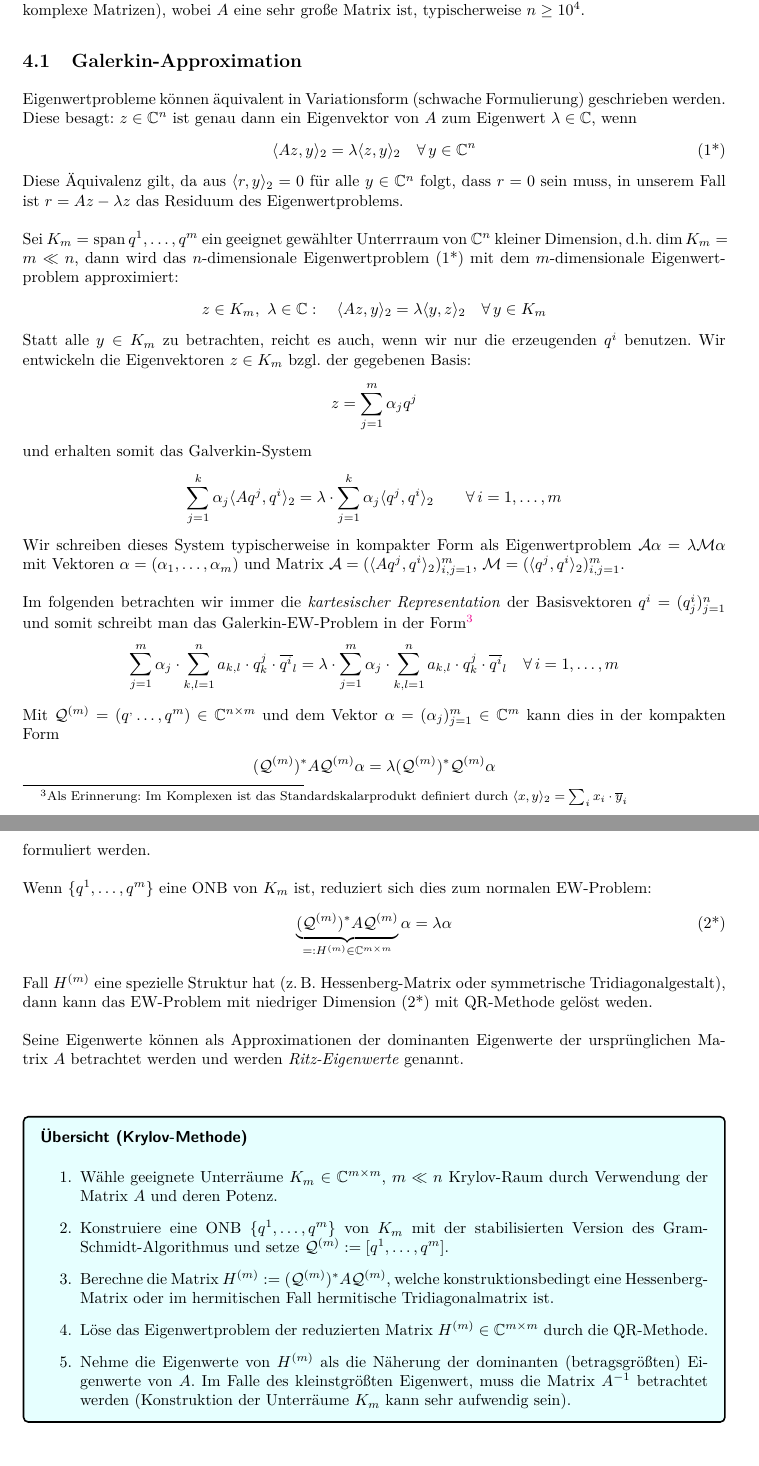
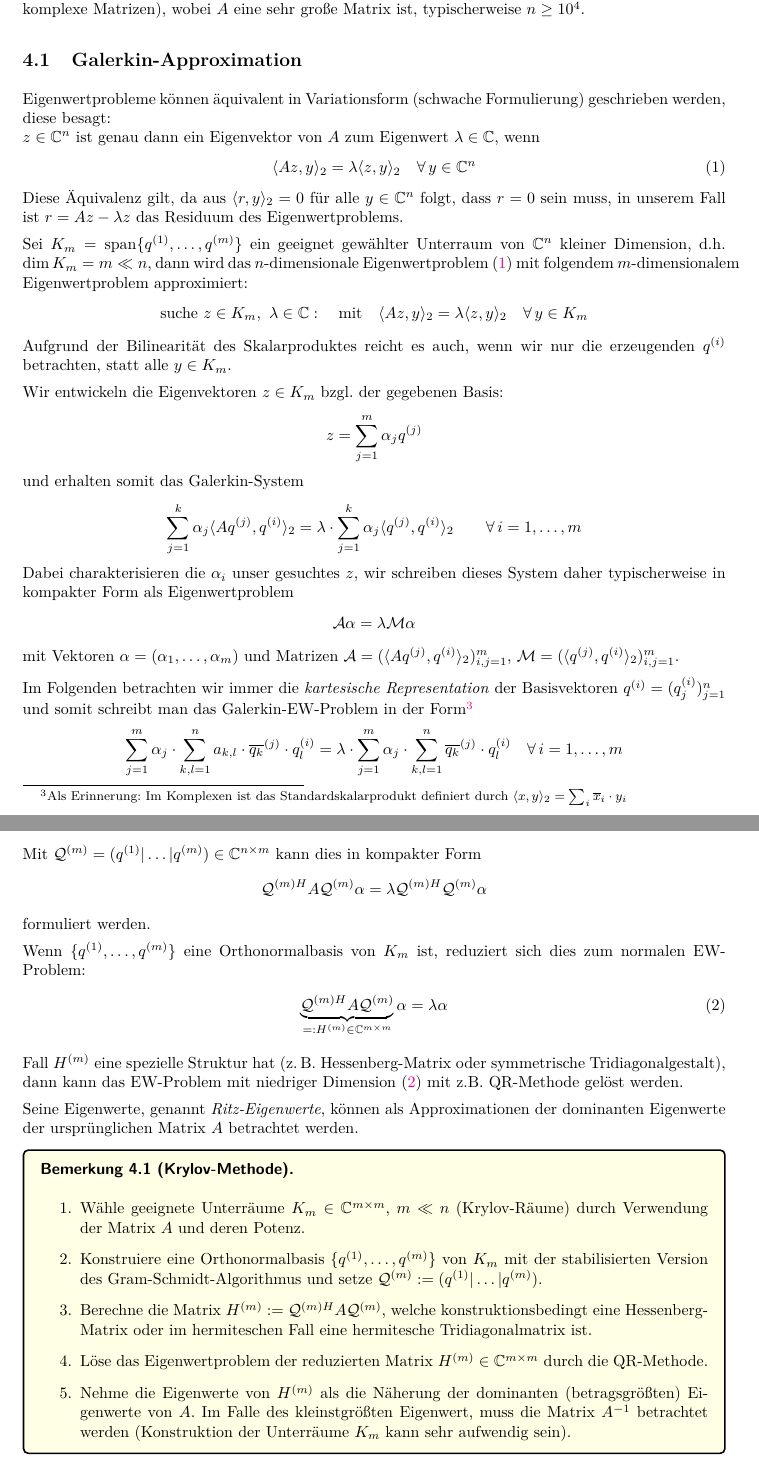
Before and after one commit to CedricRoennfeld/Numerik2Skript, a LaTeX document (script/script.tex, which reads script/sections/sec4.tex): two parts of pages 36 and 37 of 43, joined at a grey line, cut so that both start at the same text. Compiled offline with pdfLaTeX.

Commit message:
reworking section 4

```diff
--- a/script/sections/sec4.tex
+++ b/script/sections/sec4.tex
@@ -6,60 +6,107 @@ Probleme, werden durch geeignete Unterräume (Krylov-Räume) in kleinere Problem
 Wir erhalten dabei ein iteratives Vorgehen, zu betrachtende Beispiele sind die Arnoldi-Methode und die
 Lanczos-Methode.
 
-Wir betrachten also die Eigenwertgleichung $Az=\lambda z$ mit $A\in\C  ^{n\times n}$
+Wir betrachten also die Eigenwertgleichung $Az=\lambda z$ mit $A\in\C^{n\times n}$
 (ab jetzt erlauben wir auch komplexe Matrizen), wobei $A$ eine sehr große
 Matrix ist, typischerweise $n\geq 10^4$.
+
 \subsection{Galerkin-Approximation}
-Eigenwertprobleme können äquivalent in Variationsform (schwache Formulierung) geschrieben werden.\\
-Diese besagt: $z\in\C  ^n$ ist genau dann ein Eigenvektor von $A$ zum Eigenwert $\lambda\in\C  $, wenn
-\begin{align*}\langle Az,y\rangle_2 = \lambda\langle z,y\rangle_2 \quad\forall\,y\in\C  ^n\tag{1*}\end{align*}
-Diese Äquivalenz gilt, da aus $\langle r, y\rangle_2 = 0$ für alle $y\in\C  ^{n}$ folgt, dass $r=0$ sein muss,
-in unserem Fall ist $r=Az-\lambda z$ das Residuum des Eigenwertproblems.\\ \\
-Sei $K_m=\Span{q^1,\dotsc,q^m}$ ein geeignet gewählter Unterrraum von $\C  ^n$ kleiner Dimension, d.h.
-$\dim K_m=m\ll n$, dann wird das $n$-dimensionale Eigenwertproblem (1*) mit dem $m$-dimensionale Eigenwertproblem
-approximiert:
-\begin{align*}z\in K_m, \ \lambda\in\C  : \quad \langle Az,y\rangle_2=\lambda\langle y,z\rangle_2 \quad\forall\,y\in K_m\end{align*}
-Statt alle $y\in K_m$ zu betrachten, reicht es auch, wenn wir nur die erzeugenden $q^i$ benutzen.
+Eigenwertprobleme können äquivalent in Variationsform (schwache Formulierung) geschrieben werden, diese besagt: \\
+$z\in\C^n$ ist genau dann ein Eigenvektor von $A$ zum Eigenwert $\lambda\in\C$, wenn
+%
+\begin{align*}
+  \langle Az,y\rangle_2
+  = \lambda\langle z,y\rangle_2 \quad\forall\,y\in\C^n
+  \tag{1}\label{eq:galerkinEQ1}
+\end{align*}
+%
+Diese Äquivalenz gilt, da aus $\langle r, y\rangle_2 = 0$ für alle $y\in\C^{n}$ folgt, dass $r=0$ sein muss,
+in unserem Fall ist $r=Az-\lambda z$ das Residuum des Eigenwertproblems.
+
+Sei $K_m=\Span\{q^{(1)},\dots,q^{(m)}\}$ ein geeignet gewählter Unterraum von $\C^n$ kleiner Dimension, d.h.
+$\dim K_m=m\ll n$, dann wird das $n$-dimensionale Eigenwertproblem (\ref{eq:galerkinEQ1}) mit
+folgendem $m$-dimensionalem Eigenwertproblem approximiert:
+%
+\begin{align*}
+  \text{suche } z\in K_m, \ \lambda\in\C :
+  \quad \text{mit}\quad
+  \langle Az,y\rangle_2
+  = \lambda\langle z,y\rangle_2
+  \quad\forall\,y\in K_m
+\end{align*}
+%
+Aufgrund der Bilinearität des Skalarproduktes reicht es auch, wenn wir nur die erzeugenden $q^{(i)}$ betrachten,
+statt alle $y\in K_m$.
+
 Wir entwickeln die Eigenvektoren $z\in K_m$ bzgl. der gegebenen Basis:
-\begin{align*}z = \sum_{j=1}^{m} \alpha_j q^j\end{align*}
-und erhalten somit das Galverkin-System
-\begin{align*}\sum_{j=1}^{k} \alpha_j \langle Aq^j,q^i\rangle_2 = \lambda\cdot\sum_{j=1}^{k} \alpha_j \langle q^j,q^i\rangle_2
-\qquad\forall\,i=1,\dotsc,m\end{align*}
-Wir schreiben dieses System typischerweise in kompakter Form als Eigenwertproblem
-$\mathcal{A}\alpha = \lambda\mathcal{M}\alpha$ mit Vektoren $\alpha=(\alpha_1,\dotsc,\alpha_m)$ und Matrix
-$\mathcal{A}=(\langle Aq^j, q^i\rangle_2)_{i,j=1}^m$,
-$\mathcal{M} = (\langle q^j, q^i\rangle_2)_{i,j=1}^m$. \\ \\
-Im folgenden betrachten wir immer die \textit{kartesischer Representation} der Basisvektoren $q^{i}=(q_j^i)_{j=1}^n$
+%
+\begin{align*}
+  z = \sum_{j=1}^{m} \alpha_j q^{(j)}
+\end{align*}
+%
+und erhalten somit das Galerkin-System
+%
+\begin{align*}
+  \sum_{j=1}^{k} \alpha_j \langle Aq^{(j)},q^{(i)}\rangle_2
+  = \lambda\cdot\sum_{j=1}^{k} \alpha_j \langle q^{(j)},q^{(i)}\rangle_2
+  \qquad\forall\,i=1,\dots,m
+\end{align*}
+Dabei charakterisieren die $\alpha_i$ unser gesuchtes $z$, wir schreiben dieses System daher typischerweise
+in kompakter Form als Eigenwertproblem
+%
+\begin{align*}
+  \mathcal{A}\alpha = \lambda\mathcal{M}\alpha
+\end{align*}
+%
+mit Vektoren $\alpha=(\alpha_1,\dots,\alpha_m)$ und Matrizen
+$\mathcal{A}=(\langle Aq^{(j)}, q^{(i)}\rangle_2)_{i,j=1}^m$,
+$\mathcal{M} = (\langle q^{(j)}, q^{(i)}\rangle_2)_{i,j=1}^m$.
+
+Im Folgenden betrachten wir immer die \textit{kartesische Representation} der Basisvektoren $q^{(i)}=(q_j^{(i)})_{j=1}^n$
 und somit schreibt man das Galerkin-EW-Problem in der Form\footnote{
   Als Erinnerung: Im Komplexen ist das Standardskalarprodukt definiert durch
-  $\langle x,y\rangle_2 = \sum_i x_i\cdot\overline{y}_i$
+  $\langle x,y\rangle_2 = \sum_i \overline{x}_i\cdot y_i$
 }
-\begin{align*}\sum_{j=1}^{m} \alpha_j\cdot \sum_{k,l=1}^{n} a_{k,l}\cdot q_k^{j}\cdot\overline{q^i}_l =
-\lambda\cdot \sum_{j=1}^{m} \alpha_j \cdot\sum_{k,l=1}^{n} a_{k,l}\cdot q_k^{j}\cdot\overline{q^i}_l
-\quad\forall\, i=1,\dotsc,m\end{align*}
-Mit $\mathcal{Q}^{(m)}=(q^,\dotsc,q^m)\in\C  ^{n\times m}$  und dem Vektor $\alpha=(\alpha_j)_{j=1}^m\in\C  ^m$
-kann dies in der kompakten Form
-\begin{align*}(\mathcal{Q}^{(m)})^*A\mathcal{Q}^{(m)}\alpha = \lambda (\mathcal{Q}^{(m)})^*\mathcal{Q}^{(m)}\alpha\end{align*}
-formuliert werden. \\ \\
-Wenn $\{q^1,\dotsc,q^m\}$ eine ONB von $K_m$ ist, reduziert sich dies zum normalen EW-Problem:
-\begin{align*}\underbrace{(\mathcal{Q}^{(m)})^*A\mathcal{Q}^{(m)}}_{=: H^{(m)}\in\C  ^{m\times m}}\alpha =
-\lambda \alpha \tag{2*}\end{align*}
+%
+\begin{align*}
+  \sum_{j=1}^{m} \alpha_j\cdot \sum_{k,l=1}^{n} a_{k,l}\cdot \overline{q_k}^{(j)}\cdot q^{(i)}_l
+  = \lambda\cdot \sum_{j=1}^{m} \alpha_j \cdot\sum_{k,l=1}^{n}\overline{q_k}^{(j)}\cdot q^{(i)}_l
+  \quad\forall\, i=1,\dots,m
+\end{align*}
+%
+Mit $\mathcal{Q}^{(m)}=(q^{(1)}|\dots|q^{(m)})\in\C^{n\times m}$ kann dies in kompakter Form
+%
+\begin{align*}
+  \mathcal{Q}^{(m)H}A\mathcal{Q}^{(m)}\alpha = \lambda \mathcal{Q}^{(m)H}\mathcal{Q}^{(m)}\alpha
+\end{align*}
+formuliert werden.
+
+Wenn $\{q^{(1)},\dots,q^{(m)}\}$ eine Orthonormalbasis von $K_m$ ist, reduziert sich dies zum normalen EW-Problem:
+%
+\begin{align*}
+  \underbrace{\mathcal{Q}^{(m)H}A\mathcal{Q}^{(m)}}_{=: H^{(m)}\in\C^{m\times m}}\alpha
+  = \lambda \alpha
+  \tag{2}\label{eq:galerkinEQ2}
+\end{align*}
+%
 Fall $H^{(m)}$ eine spezielle Struktur hat (z.\,B. Hessenberg-Matrix oder symmetrische Tridiagonalgestalt), dann kann
-das EW-Problem mit niedriger Dimension (2*) mit QR-Methode gelöst weden. \\ \\
-Seine Eigenwerte können als Approximationen der dominanten Eigenwerte der ursprünglichen Matrix $A$ betrachtet werden
-und werden \textit{Ritz-Eigenwerte} genannt. \\ \\
-\begin{sumbox}[Krylov-Methode] \
+das EW-Problem mit niedriger Dimension (\ref{eq:galerkinEQ2}) mit z.B. QR-Methode gelöst werden.
+
+Seine Eigenwerte, genannt \textit{Ritz-Eigenwerte}, können als Approximationen der dominanten Eigenwerte der
+ursprünglichen Matrix $A$ betrachtet werden.
+
+\begin{colbox}{Bemerkung}[Krylov-Methode]
   \begin{enumerate}
-    \item[1.] Wähle geeignete Unterräume $K_m\in\C  ^{m\times m}$, $m\ll n$ Krylov-Raum durch Verwendung der
+    \item[1.] Wähle geeignete Unterräume $K_m\in\C  ^{m\times m}$, $m\ll n$ (Krylov-Räume) durch Verwendung der
     Matrix $A$ und deren Potenz.
-    \item[2.] Konstruiere eine ONB $\{q^1,\dotsc, q^m\}$ von $K_m$ mit der stabilisierten Version des
-    Gram-Schmidt-Algorithmus und setze $\mathcal{Q}^{(m)}:=[q^1,\dotsc,q^m]$.
-    \item[3.] Berechne die Matrix $H^{(m)}:=(\mathcal{Q}^{(m)})^*A\mathcal{Q}^{(m)}$, welche
-    konstruktionsbedingt eine Hessenberg-Matrix oder im hermitischen Fall hermitische Tridiagonalmatrix ist.
-    \item[4.] Löse das Eigenwertproblem der reduzierten Matrix $H^{(m)}\in\C  ^{m\times m}$ durch die
+    \item[2.] Konstruiere eine Orthonormalbasis $\{q^{(1)},\dots, q^{(m)}\}$ von $K_m$ mit der stabilisierten
+    Version des Gram-Schmidt-Algorithmus und setze $\mathcal{Q}^{(m)}:=(q^{(1)}|\dots|q^{(m)})$.
+    \item[3.] Berechne die Matrix $H^{(m)}:=\mathcal{Q}^{(m)H}A\mathcal{Q}^{(m)}$, welche
+    konstruktionsbedingt eine Hessenberg-Matrix oder im hermiteschen Fall eine hermitesche Tridiagonalmatrix ist.
+    \item[4.] Löse das Eigenwertproblem der reduzierten Matrix $H^{(m)}\in\C^{m\times m}$ durch die
     QR-Methode.
     \item[5.] Nehme die Eigenwerte von $H^{(m)}$ als die Näherung der dominanten (betragsgrößten) Eigenwerte
     von $A$. Im Falle des kleinstgrößten Eigenwert, muss die Matrix $A^{-1}$ betrachtet werden (Konstruktion
     der Unterräume $K_m$ kann sehr aufwendig sein).
   \end{enumerate}
-\end{sumbox}
+\end{colbox}
```
Also changed, not shown: script.pdf, script/sections/sec4.tex (76 more changed lines).
